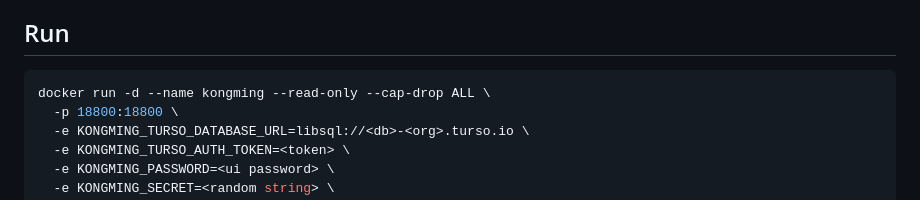
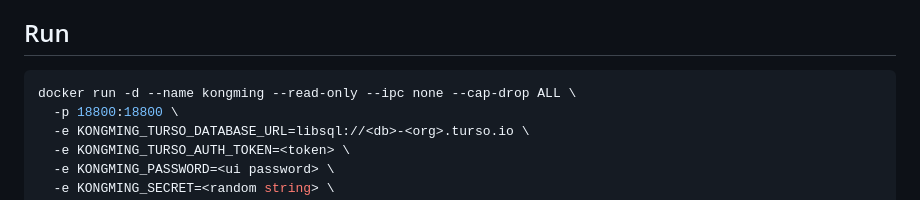
Before and after one commit to sudtanj/kongming, a Markdown page: README.md, the part around the change. Drawn GitHub-style.

Commit message:
README: --ipc none in the docker run example (no writable mount)
Co-Authored-By: Claude Opus 5.5 <noreply@anthropic.com>

````diff
--- a/README.md
+++ b/README.md
@@ -59,7 +59,7 @@ Browser: a current Chrome, Firefox or Safari for the web UI.
 ## Run
 
 ```bash
-docker run -d --name kongming --read-only --cap-drop ALL \
+docker run -d --name kongming --read-only --ipc none --cap-drop ALL \
   -p 18800:18800 \
   -e KONGMING_TURSO_DATABASE_URL=libsql://<db>-<org>.turso.io \
   -e KONGMING_TURSO_AUTH_TOKEN=<token> \
````
